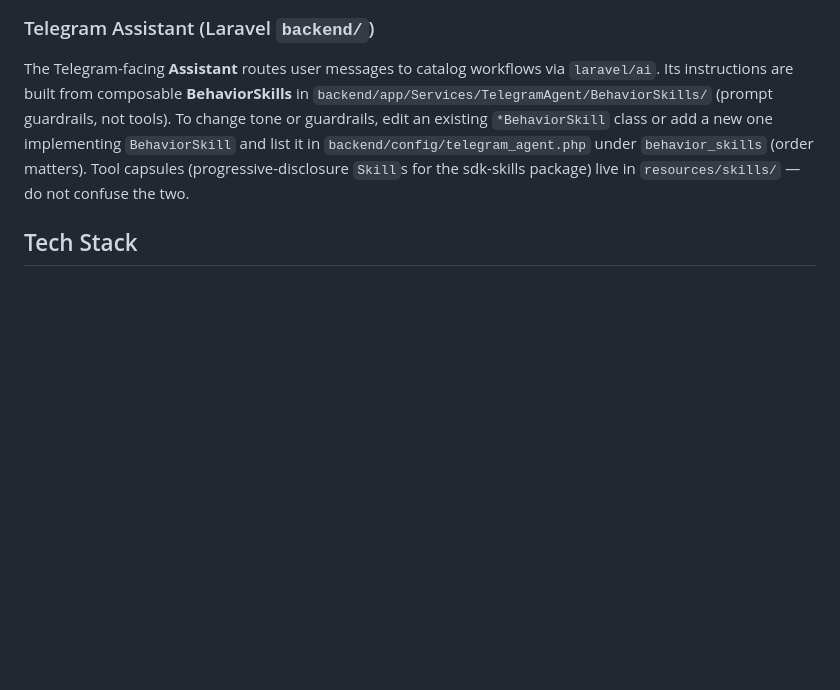
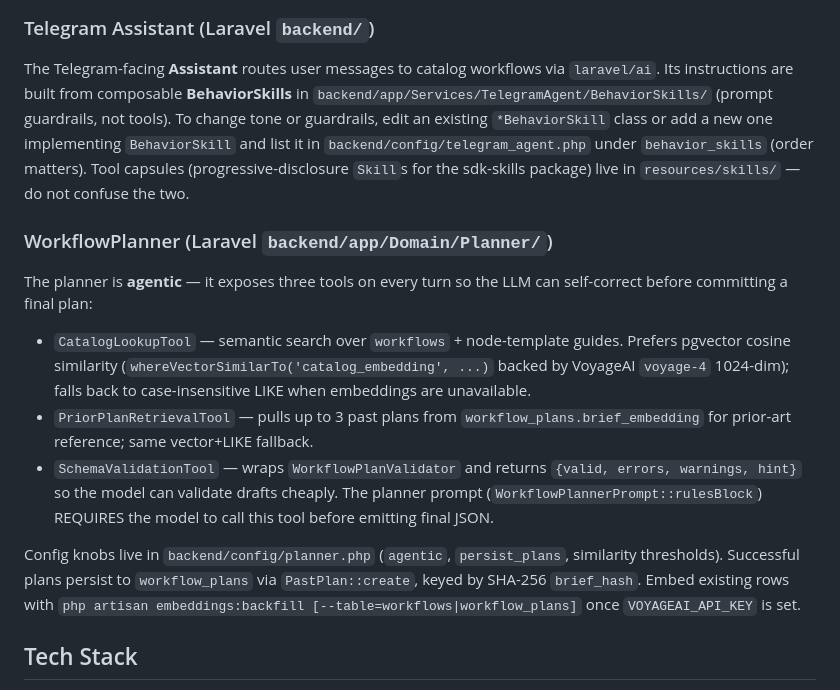
Before and after one commit to nguyenngocanh94/aimodel, a Markdown page: AGENTS.md, the part around the change. Drawn GitHub-style; blank space fills up the shorter version.

```diff
--- a/AGENTS.md
+++ b/AGENTS.md
@@ -16,6 +16,16 @@ This repo builds an **AI Video Workflow Builder** — a browser-based visual pip
 ### Telegram Assistant (Laravel `backend/`)
 
 The Telegram-facing **Assistant** routes user messages to catalog workflows via `laravel/ai`. Its instructions are built from composable **BehaviorSkills** in `backend/app/Services/TelegramAgent/BehaviorSkills/` (prompt guardrails, not tools). To change tone or guardrails, edit an existing `*BehaviorSkill` class or add a new one implementing `BehaviorSkill` and list it in `backend/config/telegram_agent.php` under `behavior_skills` (order matters). Tool capsules (progressive-disclosure `Skill`s for the sdk-skills package) live in `resources/skills/` — do not confuse the two.
+
+### WorkflowPlanner (Laravel `backend/app/Domain/Planner/`)
+
+The planner is **agentic** — it exposes three tools on every turn so the LLM can self-correct before committing a final plan:
+
+- `CatalogLookupTool` — semantic search over `workflows` + node-template guides. Prefers pgvector cosine similarity (`whereVectorSimilarTo('catalog_embedding', ...)` backed by VoyageAI `voyage-4` 1024-dim); falls back to case-insensitive LIKE when embeddings are unavailable.
+- `PriorPlanRetrievalTool` — pulls up to 3 past plans from `workflow_plans.brief_embedding` for prior-art reference; same vector+LIKE fallback.
+- `SchemaValidationTool` — wraps `WorkflowPlanValidator` and returns `{valid, errors, warnings, hint}` so the model can validate drafts cheaply. The planner prompt (`WorkflowPlannerPrompt::rulesBlock`) REQUIRES the model to call this tool before emitting final JSON.
+
+Config knobs live in `backend/config/planner.php` (`agentic`, `persist_plans`, similarity thresholds). Successful plans persist to `workflow_plans` via `PastPlan::create`, keyed by SHA-256 `brief_hash`. Embed existing rows with `php artisan embeddings:backfill [--table=workflows|workflow_plans]` once `VOYAGEAI_API_KEY` is set.
 
 ## Tech Stack
 
```
Also changed, not shown: docs/plans/2026-04-19-laravel-ai-capabilities.md (+39 -0 lines).
